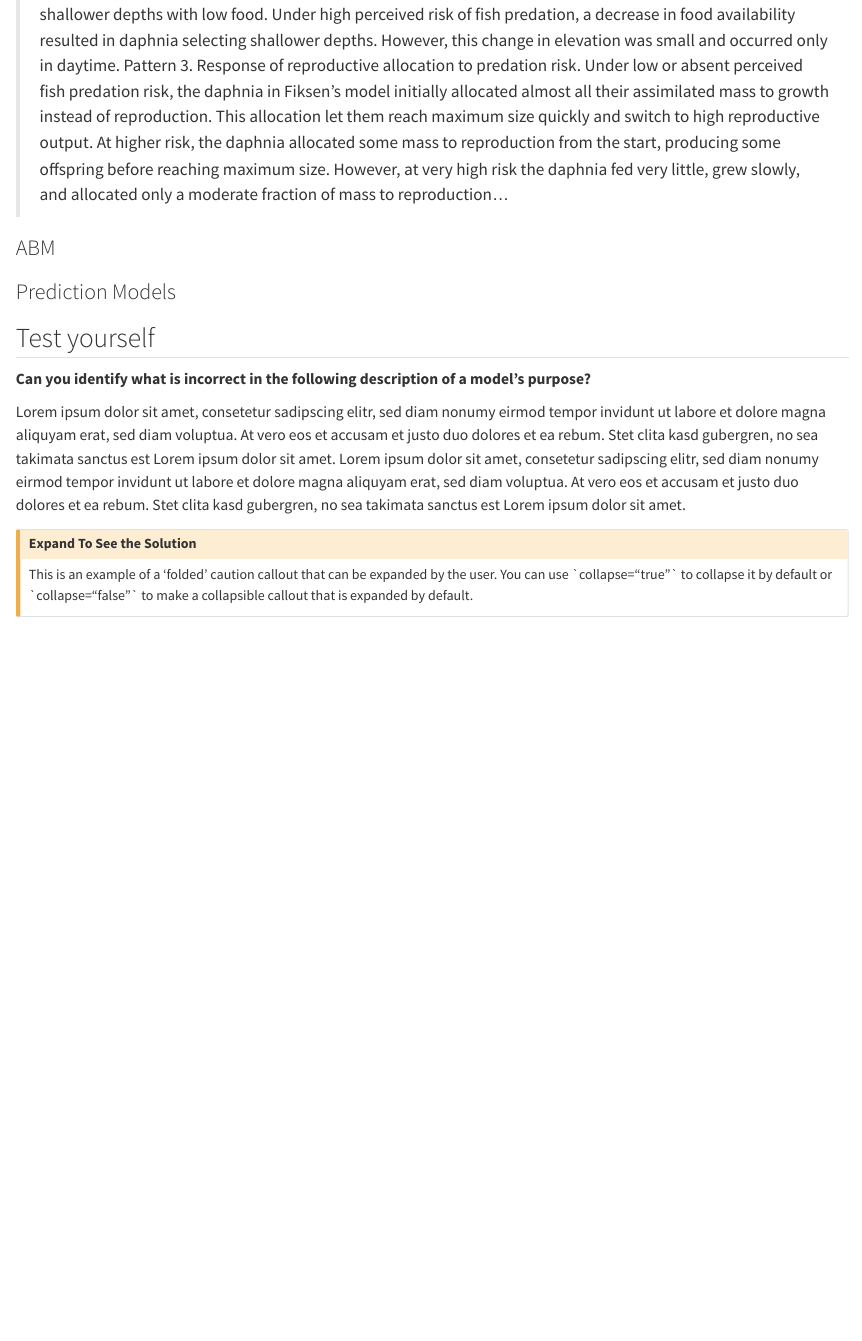
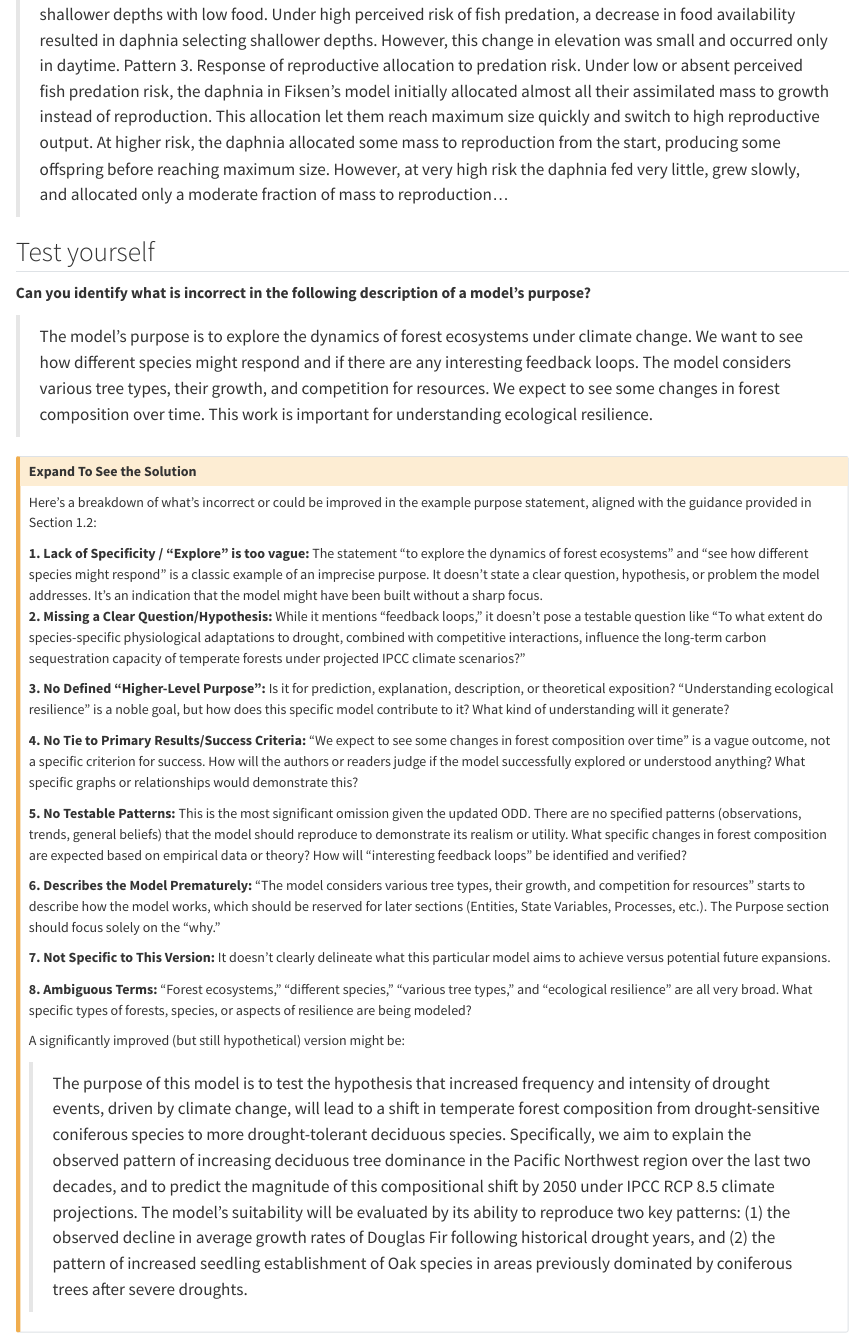
Before and after one commit to mcwimm/training4ODD, a Quarto document (chapters/overview/purpose.qmd): the page in a window 1100 px wide, from 3750 px down. Rendered offline with R 4.5, knitr and Pandoc in place of Quarto, with nearby package versions.

Commit message:
Removed ABM and Predictive Models, added test example
I am not sure how these two sections really fit here (maybe they were kind of placeholders?). Happy to revert if there was a specific plan for them.

```diff
--- a/chapters/overview/purpose.qmd
+++ b/chapters/overview/purpose.qmd
@@ -75,18 +75,34 @@ The “patterns” part of Element 1 is new in this version of ODD. Therefore, o
 
 > The purpose of this model is to explain and understand diurnal vertical migration (VM) in zooplankton and how it interacts with a life history tradeoff, the allocation of mass to reproduction or growth. The model is based explicitly on the cladoceran Daphnia magna (which we refer to simply as Daphnia). We evaluate our model by its ability to reproduce three patterns. The first two are of primary importance because they were observed in extensive laboratory experiments by Loose and Dawidowicz (1994) and appear driven directly by the risk-growth tradeoff (Figure 5.1)… Pattern 1: Response of VM to predation risk. This pattern reflects how daphnia VM in the laboratory changed as the perceived risk of predation by fish increased. In the laboratory experiments, perceived risk was increased by adding fish kairomones—chemicals produced by fish that daphnia can use to sense fish density—and perceived risk was quantified as fish concentration (fish/L). With no perceived risk, daphnia stayed near the surface throughout the diurnal cycle. At low fish concentrations, daphnia remained near the surface or migrated only to shallow depths. With high risk, daphnia stayed near the bottom. But at intermediate risk, daphnia exhibited VM, with their mean elevation in the water column low during the day and rising toward the surface at night. And at the lowest fish concentration producing VM, daphnia did not begin migration until growing to a threshold body size. Pattern 2. Selection of slightly shallower depths with low food. Under high perceived risk of fish predation, a decrease in food availability resulted in daphnia selecting shallower depths. However, this change in elevation was small and occurred only in daytime. Pattern 3. Response of reproductive allocation to predation risk. Under low or absent perceived fish predation risk, the daphnia in Fiksen’s model initially allocated almost all their assimilated mass to growth instead of reproduction. This allocation let them reach maximum size quickly and switch to high reproductive output. At higher risk, the daphnia allocated some mass to reproduction from the start, producing some offspring before reaching maximum size. However, at very high risk the daphnia fed very little, grew slowly, and allocated only a moderate fraction of mass to reproduction…
 
-### ABM
-
-### Prediction Models
-
 ## Test yourself
 
 **Can you identify what is incorrect in the following description of a model's purpose?**
 
-Lorem ipsum dolor sit amet, consetetur sadipscing elitr, sed diam nonumy eirmod tempor invidunt ut labore et dolore magna aliquyam erat, sed diam voluptua. At vero eos et accusam et justo duo dolores et ea rebum. Stet clita kasd gubergren, no sea takimata sanctus est Lorem ipsum dolor sit amet. Lorem ipsum dolor sit amet, consetetur sadipscing elitr, sed diam nonumy eirmod tempor invidunt ut labore et dolore magna aliquyam erat, sed diam voluptua. At vero eos et accusam et justo duo dolores et ea rebum. Stet clita kasd gubergren, no sea takimata sanctus est Lorem ipsum dolor sit amet.
+> The model's purpose is to explore the dynamics of forest ecosystems under climate change. We want to see how different species might respond and if there are any interesting feedback loops. The model considers various tree types, their growth, and competition for resources. We expect to see some changes in forest composition over time. This work is important for understanding ecological resilience.
 
 ::: {.callout-caution collapse="true"}
 ### Expand To See the Solution
 
-This is an example of a 'folded' caution callout that can be expanded by the user. You can use \`collapse="true"\` to collapse it by default or \`collapse="false"\` to make a collapsible callout that is expanded by default.
+Here’s a breakdown of what’s incorrect or could be improved in the example purpose statement, aligned with the guidance provided in Section 1.2:
+
+**1. Lack of Specificity / "Explore" is too vague:** The statement "to explore the dynamics of forest ecosystems" and "see how different species might respond" is a classic example of an imprecise purpose. It doesn't state a clear question, hypothesis, or problem the model addresses. It's an indication that the model might have been built without a sharp focus.
+**2. Missing a Clear Question/Hypothesis:** While it mentions "feedback loops," it doesn't pose a testable question like "To what extent do species-specific physiological adaptations to drought, combined with competitive interactions, influence the long-term carbon sequestration capacity of temperate forests under projected IPCC climate scenarios?"
+
+**3. No Defined "Higher-Level Purpose":** Is it for prediction, explanation, description, or theoretical exposition? "Understanding ecological resilience" is a noble goal, but how does this specific model contribute to it? What kind of understanding will it generate?
+
+**4. No Tie to Primary Results/Success Criteria:** "We expect to see some changes in forest composition over time" is a vague outcome, not a specific criterion for success. How will the authors or readers judge if the model successfully explored or understood anything? What specific graphs or relationships would demonstrate this?
+
+**5. No Testable Patterns:** This is the most significant omission given the updated ODD. There are no specified patterns (observations, trends, general beliefs) that the model should reproduce to demonstrate its realism or utility. What specific changes in forest composition are expected based on empirical data or theory? How will "interesting feedback loops" be identified and verified?
+
+**6. Describes the Model Prematurely:** "The model considers various tree types, their growth, and competition for resources" starts to describe how the model works, which should be reserved for later sections (Entities, State Variables, Processes, etc.). The Purpose section should focus solely on the "why."
+
+**7. Not Specific to This Version:** It doesn't clearly delineate what this particular model aims to achieve versus potential future expansions.
+
+**8. Ambiguous Terms:** "Forest ecosystems," "different species," "various tree types," and "ecological resilience" are all very broad. What specific types of forests, species, or aspects of resilience are being modeled?
+
+A significantly improved (but still hypothetical) version might be:
+
+> The purpose of this model is to test the hypothesis that increased frequency and intensity of drought events, driven by climate change, will lead to a shift in temperate forest composition from drought-sensitive coniferous species to more drought-tolerant deciduous species. Specifically, we aim to explain the observed pattern of increasing deciduous tree dominance in the Pacific Northwest region over the last two decades, and to predict the magnitude of this compositional shift by 2050 under IPCC RCP 8.5 climate projections. The model's suitability will be evaluated by its ability to reproduce two key patterns: (1) the observed decline in average growth rates of Douglas Fir following historical drought years, and (2) the pattern of increased seedling establishment of Oak species in areas previously dominated by coniferous trees after severe droughts.
+
 :::
```
